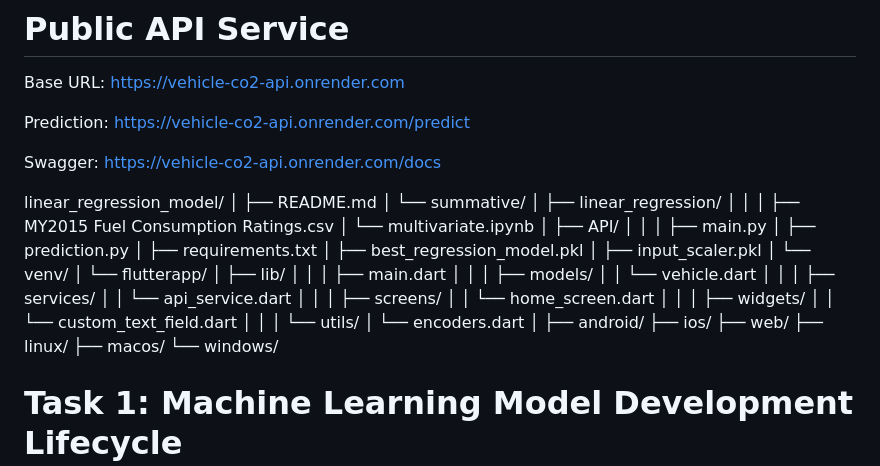
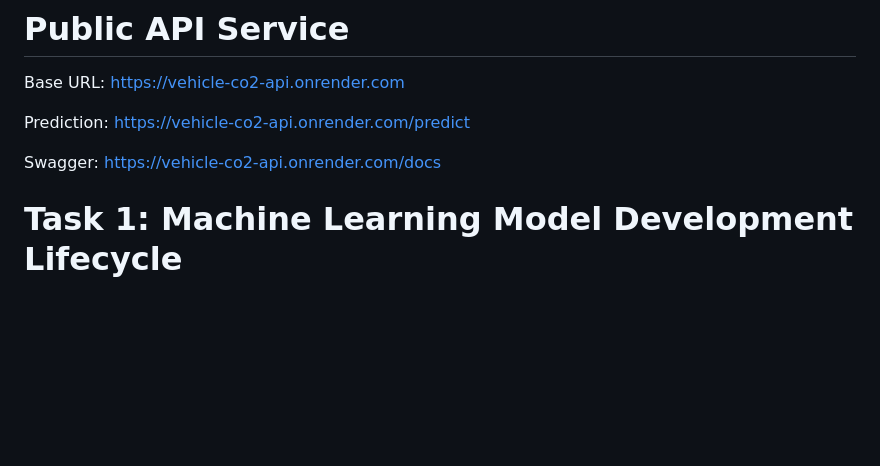
Before and after one commit to TKcodes-bit/linear_regression_model, a Markdown page: README.md, the part around the change. Drawn GitHub-style; blank space fills up the shorter version.

```diff
--- a/README.md
+++ b/README.md
@@ -25,53 +25,7 @@ https://vehicle-co2-api.onrender.com/predict
 Swagger:
 https://vehicle-co2-api.onrender.com/docs
 
-linear_regression_model/
-│
-├── README.md
-│
-└── summative/
-    │
-    ├── linear_regression/
-    │   │
-    │   ├── MY2015 Fuel Consumption Ratings.csv
-    │   └── multivariate.ipynb
-    │
-    ├── API/
-    │   │
-    │   ├── main.py
-    │   ├── prediction.py
-    │   ├── requirements.txt
-    │   ├── best_regression_model.pkl
-    │   ├── input_scaler.pkl
-    │   └── venv/
-    │
-    └── flutterapp/
-        │
-        ├── lib/
-        │   │
-        │   ├── main.dart
-        │   │
-        │   ├── models/
-        │   │     └── vehicle.dart
-        │   │
-        │   ├── services/
-        │   │     └── api_service.dart
-        │   │
-        │   ├── screens/
-        │   │     └── home_screen.dart
-        │   │
-        │   ├── widgets/
-        │   │     └── custom_text_field.dart
-        │   │
-        │   └── utils/
-        │         └── encoders.dart
-        │
-        ├── android/
-        ├── ios/
-        ├── web/
-        ├── linux/
-        ├── macos/
-        └── windows/
+
 
 # Task 1: Machine Learning Model Development Lifecycle
 
```
